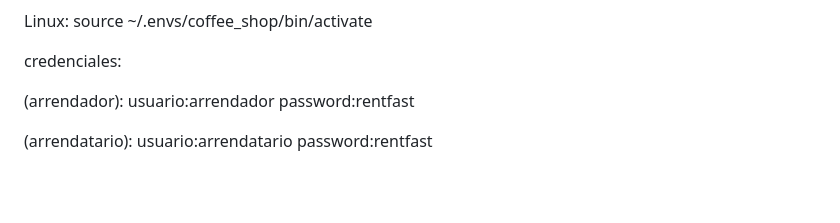
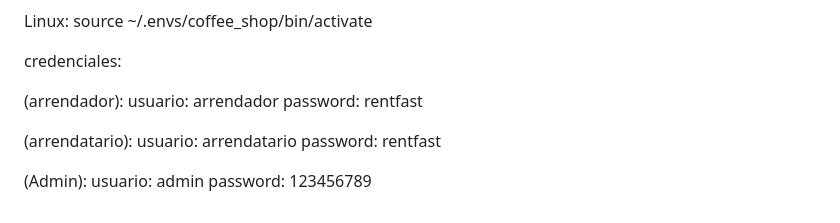
Before and after one commit to metodosformalesds/t1_mfds_2024, a Markdown page: README.md, the part around the change. Rendered like a GitHub page; blank space fills up the shorter version.

Commit message:
Credenciales

```diff
--- a/README.md
+++ b/README.md
@@ -68,9 +68,19 @@ pip install -r requirements.txt
  credenciales:
 
 (arrendador):
-usuario:arrendador
-password:rentfast
+usuario:
+arrendador
+password:
+rentfast
 
 (arrendatario):
-usuario:arrendatario
-password:rentfast
+usuario:
+arrendatario
+password:
+rentfast
+
+(Admin):
+usuario:
+admin
+password:
+123456789
```
